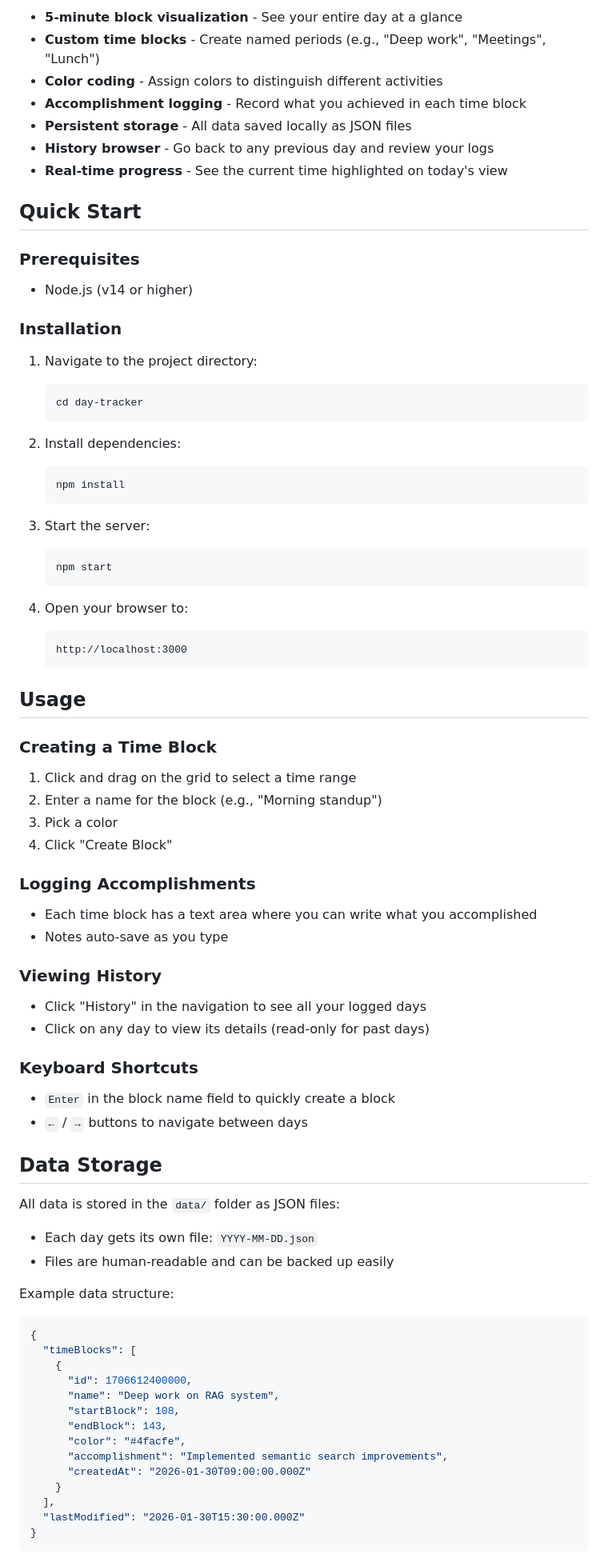
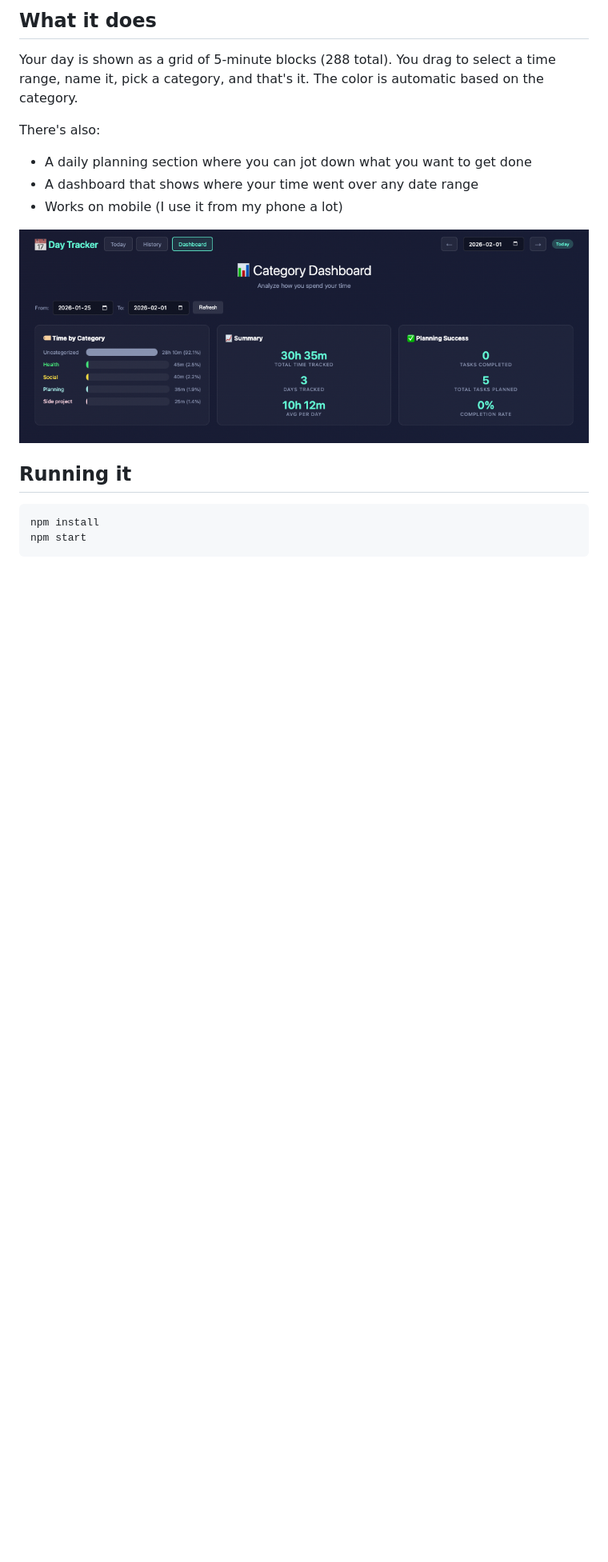
Before and after one commit to khushidahi/day-tracker, a Markdown page: README.md, the part around one of its changes. Shown at 80% size. GitHub-like rendering; pictures changed too: screenshots/dashboard.png (added); blank space fills up the shorter version.

````diff
--- a/README.md
+++ b/README.md
@@ -6,80 +6,19 @@ A personal day tracking app that visualizes your day in 5-minute blocks. Create
 
-- **5-minute block visualization** - See your entire day at a glance
-- **Custom time blocks** - Create named periods (e.g., "Deep work", "Meetings", "Lunch")
-- **Color coding** - Assign colors to distinguish different activities
-- **Accomplishment logging** - Record what you achieved in each time block
-- **Persistent storage** - All data saved locally as JSON files
-- **History browser** - Go back to any previous day and review your logs
-- **Real-time progress** - See the current time highlighted on today's view
+## What it does
 
-## Quick Start
+Your day is shown as a grid of 5-minute blocks (288 total). You drag to select a time range, name it, pick a category, and that's it. The color is automatic based on the category.
 
-### Prerequisites
-- Node.js (v14 or higher)
+There's also:
+- A daily planning section where you can jot down what you want to get done
+- A dashboard that shows where your time went over any date range
+- Works on mobile (I use it from my phone a lot)
 
-### Installation
+![Dashboard](screenshots/dashboard.png)
 
-1. Navigate to the project directory:
-   ```bash
-   cd day-tracker
-   ```
+## Running it
 
-2. Install dependencies:
-   ```bash
-   npm install
-   ```
-
-3. Start the server:
-   ```bash
-   npm start
-   ```
-
-4. Open your browser to:
-   ```
-   http://localhost:3000
-   ```
-
-## Usage
-
-### Creating a Time Block
-1. Click and drag on the grid to select a time range
-2. Enter a name for the block (e.g., "Morning standup")
-3. Pick a color
-4. Click "Create Block"
-
-### Logging Accomplishments
-- Each time block has a text area where you can write what you accomplished
-- Notes auto-save as you type
-
-### Viewing History
-- Click "History" in the navigation to see all your logged days
-- Click on any day to view its details (read-only for past days)
-
-### Keyboard Shortcuts
-- `Enter` in the block name field to quickly create a block
-- `←` / `→` buttons to navigate between days
-
-## Data Storage
-
-All data is stored in the `data/` folder as JSON files:
-- Each day gets its own file: `YYYY-MM-DD.json`
-- Files are human-readable and can be backed up easily
-
-Example data structure:
-```json
-{
-  "timeBlocks": [
-    {
-      "id": 1706612400000,
-      "name": "Deep work on RAG system",
-      "startBlock": 108,
-      "endBlock": 143,
-      "color": "#4facfe",
-      "accomplishment": "Implemented semantic search improvements",
-      "createdAt": "2026-01-30T09:00:00.000Z"
-    }
-  ],
-  "lastModified": "2026-01-30T15:30:00.000Z"
-}
+```bash
+npm install
+npm start
 ```
 
````
Also changed, not shown: other parts of README.md (+24 -31 lines), screenshots/mobile.png (added), 2 other files.
